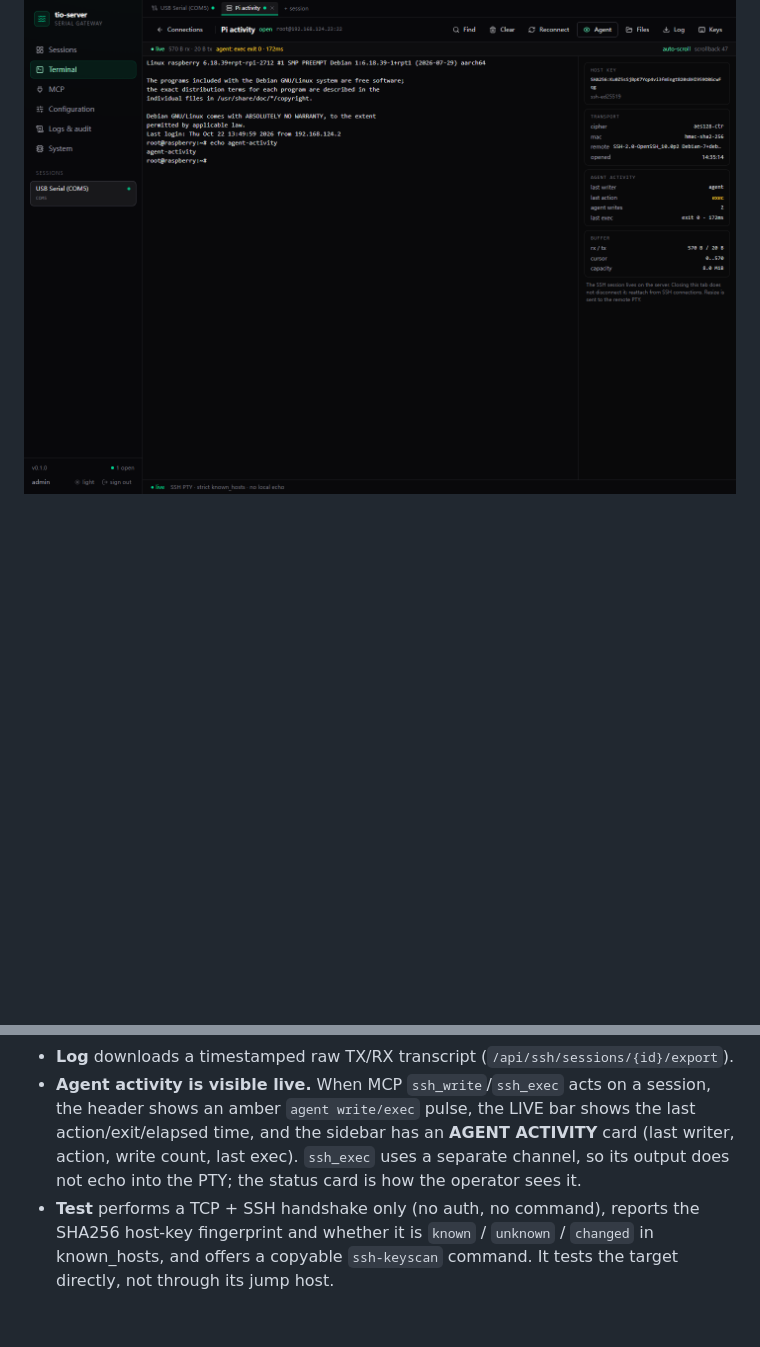
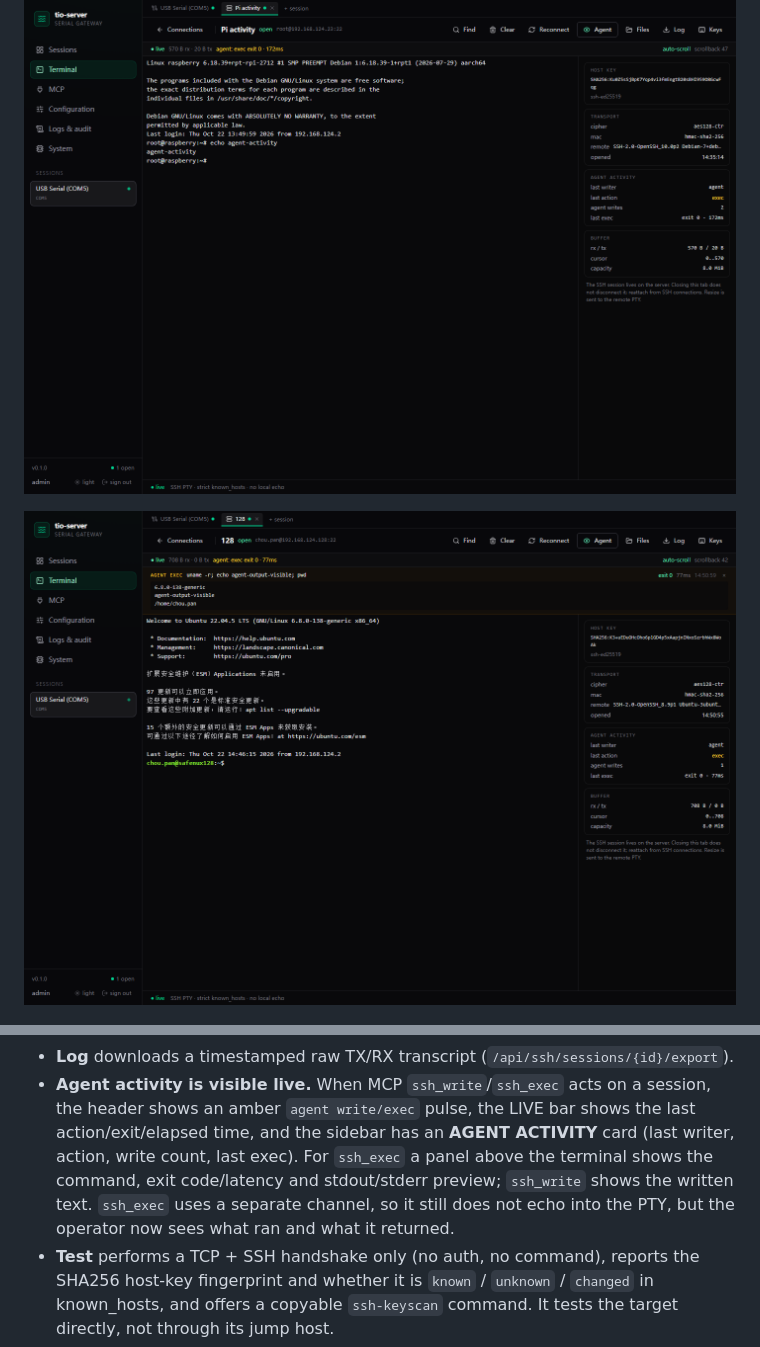
Before and after one commit to panpan-m/agent-terminal, a Markdown page: docs/ssh.md, 2 parts joined by grey strips. GitHub-like rendering; pictures changed too: docs/screenshots/23-ssh-agent-output.png (added); blank space fills up the shorter version.

```diff
--- a/docs/ssh.md
+++ b/docs/ssh.md
@@ -15,6 +15,8 @@ import. Keyboard-interactive/2FA is implemented but not yet tested against a rea
 ![SSH terminal with serial and SSH tabs](screenshots/20-terminal-mixed-ssh.png)
 
 ![Agent activity in the SSH terminal](screenshots/22-ssh-agent-activity.png)
+
+![Agent command and output above the terminal](screenshots/23-ssh-agent-output.png)
 
 ![Serial and SSH sessions in one Terminal workspace](screenshots/19-terminal-mixed-serial.png)
 
@@ -142,9 +144,11 @@ terminal replays the last 64 KiB.
 - **Agent activity is visible live.** When MCP `ssh_write`/`ssh_exec` acts on a
   session, the header shows an amber `agent write/exec` pulse, the LIVE bar shows
   the last action/exit/elapsed time, and the sidebar has an **AGENT ACTIVITY**
-  card (last writer, action, write count, last exec). `ssh_exec` uses a separate
-  channel, so its output does not echo into the PTY; the status card is how the
-  operator sees it.
+  card (last writer, action, write count, last exec). For `ssh_exec` a panel above
+  the terminal shows the command, exit code/latency and stdout/stderr preview;
+  `ssh_write` shows the written text. `ssh_exec` uses a separate channel, so it
+  still does not echo into the PTY, but the operator now sees what ran and what
+  it returned.
 - **Test** performs a TCP + SSH handshake only (no auth, no command), reports the
   SHA256 host-key fingerprint and whether it is `known` / `unknown` / `changed`
   in known_hosts, and offers a copyable `ssh-keyscan` command. It tests the
```
Also changed, not shown: README.md (+2 -2 lines), docs/VERIFICATION.md (+5 -2 lines), 9 other files.
